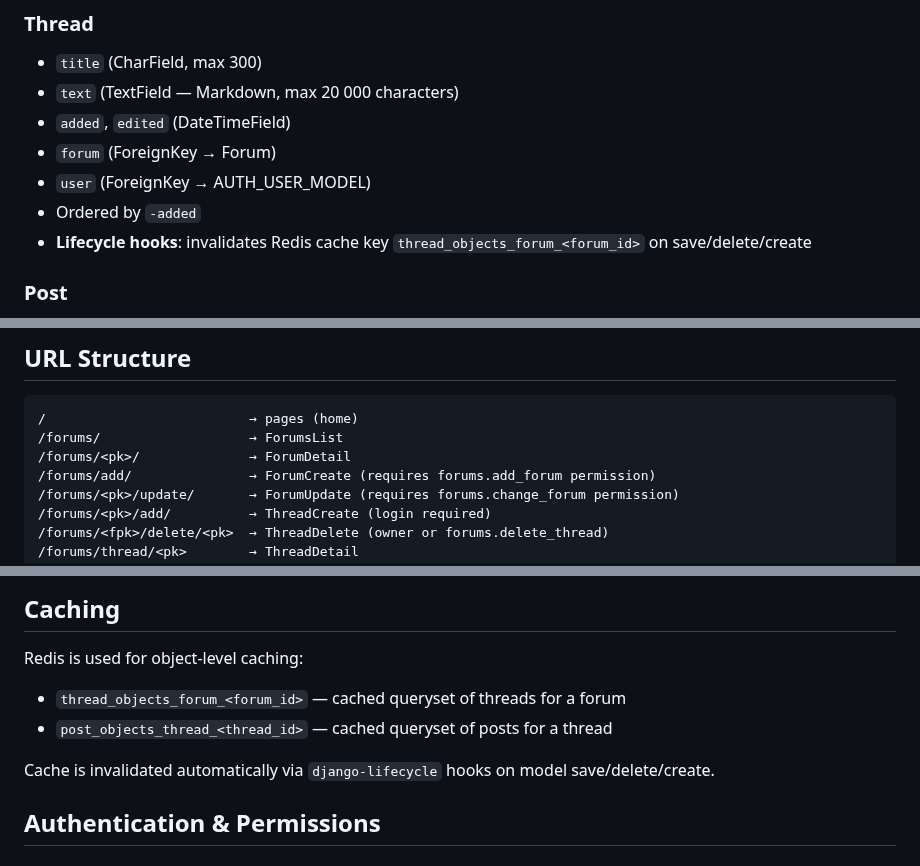
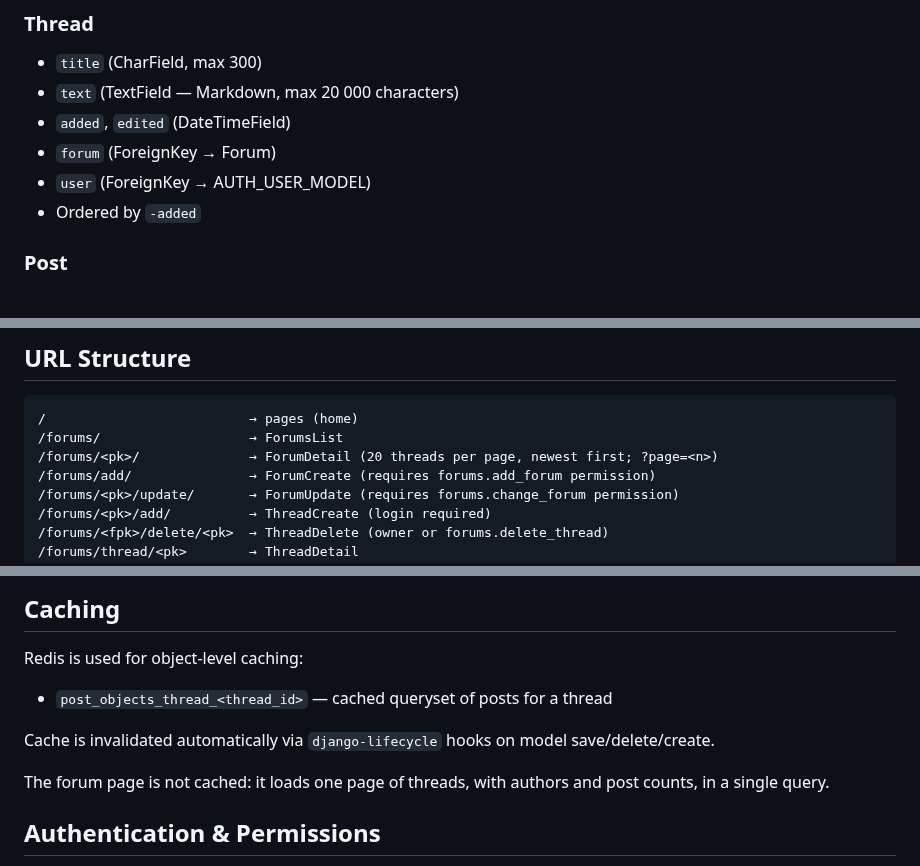
Before and after one commit to Joeriksson/django-forums-app, a Markdown page: CLAUDE.md, 3 parts joined by grey strips. GitHub-like rendering.

Commit message:
Document the forum page pagination
Co-Authored-By: Claude Opus 5.5 <noreply@anthropic.com>

````diff
--- a/CLAUDE.md
+++ b/CLAUDE.md
@@ -131,7 +131,6 @@ static/            # Static file sources (CSS, Font Awesome, bootstrap-social, h
 - `forum` (ForeignKey → Forum)
 - `user` (ForeignKey → AUTH_USER_MODEL)
 - Ordered by `-added`
-- **Lifecycle hooks**: invalidates Redis cache key `thread_objects_forum_<forum_id>` on save/delete/create
 
 ### Post
 - `text` (TextField — Markdown, max 20 000 characters)
@@ -175,7 +174,7 @@ static/            # Static file sources (CSS, Font Awesome, bootstrap-social, h
 ```
 /                          → pages (home)
 /forums/                   → ForumsList
-/forums/<pk>/              → ForumDetail
+/forums/<pk>/              → ForumDetail (20 threads per page, newest first; ?page=<n>)
 /forums/add/               → ForumCreate (requires forums.add_forum permission)
 /forums/<pk>/update/       → ForumUpdate (requires forums.change_forum permission)
 /forums/<pk>/add/          → ThreadCreate (login required)
@@ -206,10 +205,11 @@ static/            # Static file sources (CSS, Font Awesome, bootstrap-social, h
 ## Caching
 
 Redis is used for object-level caching:
-- `thread_objects_forum_<forum_id>` — cached queryset of threads for a forum
 - `post_objects_thread_<thread_id>` — cached queryset of posts for a thread
 
 Cache is invalidated automatically via `django-lifecycle` hooks on model save/delete/create.
+
+The forum page is not cached: it loads one page of threads, with authors and post counts, in a single query.
 
 ## Authentication & Permissions
 
````
